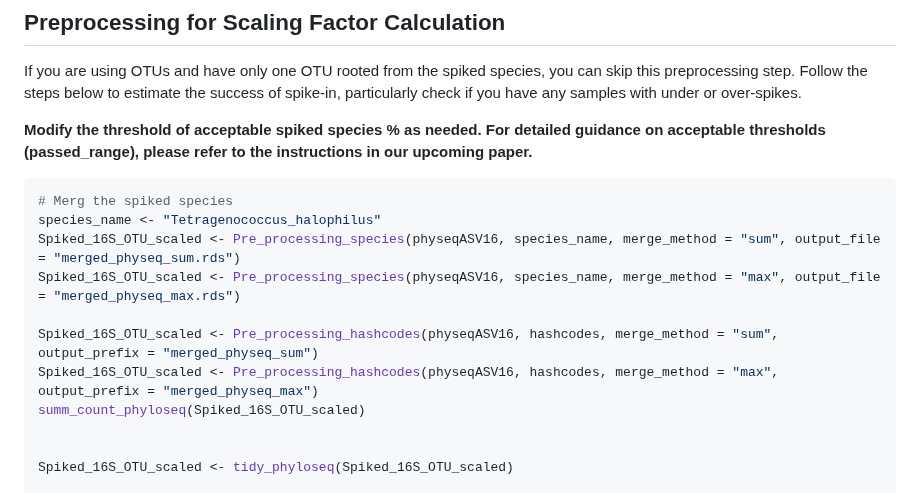
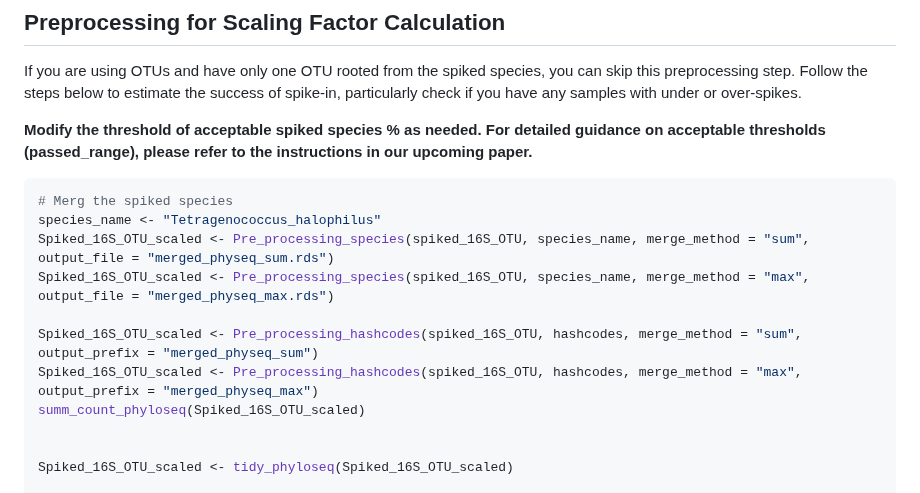
Before and after one commit to mghotbi/DspikeIn, a Markdown page: README.md, the part around the change. Rendered like a GitHub page.

````diff
--- a/README.md
+++ b/README.md
@@ -310,11 +310,11 @@ If you are using OTUs and have only one OTU rooted from the spiked species, you
 ```r
 # Merg the spiked species
 species_name <- "Tetragenococcus_halophilus"
-Spiked_16S_OTU_scaled <- Pre_processing_species(physeqASV16, species_name, merge_method = "sum", output_file = "merged_physeq_sum.rds")
-Spiked_16S_OTU_scaled <- Pre_processing_species(physeqASV16, species_name, merge_method = "max", output_file = "merged_physeq_max.rds")
+Spiked_16S_OTU_scaled <- Pre_processing_species(spiked_16S_OTU, species_name, merge_method = "sum", output_file = "merged_physeq_sum.rds")
+Spiked_16S_OTU_scaled <- Pre_processing_species(spiked_16S_OTU, species_name, merge_method = "max", output_file = "merged_physeq_max.rds")
 
-Spiked_16S_OTU_scaled <- Pre_processing_hashcodes(physeqASV16, hashcodes, merge_method = "sum", output_prefix = "merged_physeq_sum")
-Spiked_16S_OTU_scaled <- Pre_processing_hashcodes(physeqASV16, hashcodes, merge_method = "max", output_prefix = "merged_physeq_max")
+Spiked_16S_OTU_scaled <- Pre_processing_hashcodes(spiked_16S_OTU, hashcodes, merge_method = "sum", output_prefix = "merged_physeq_sum")
+Spiked_16S_OTU_scaled <- Pre_processing_hashcodes(spiked_16S_OTU, hashcodes, merge_method = "max", output_prefix = "merged_physeq_max")
 summ_count_phyloseq(Spiked_16S_OTU_scaled)
 
 
````
